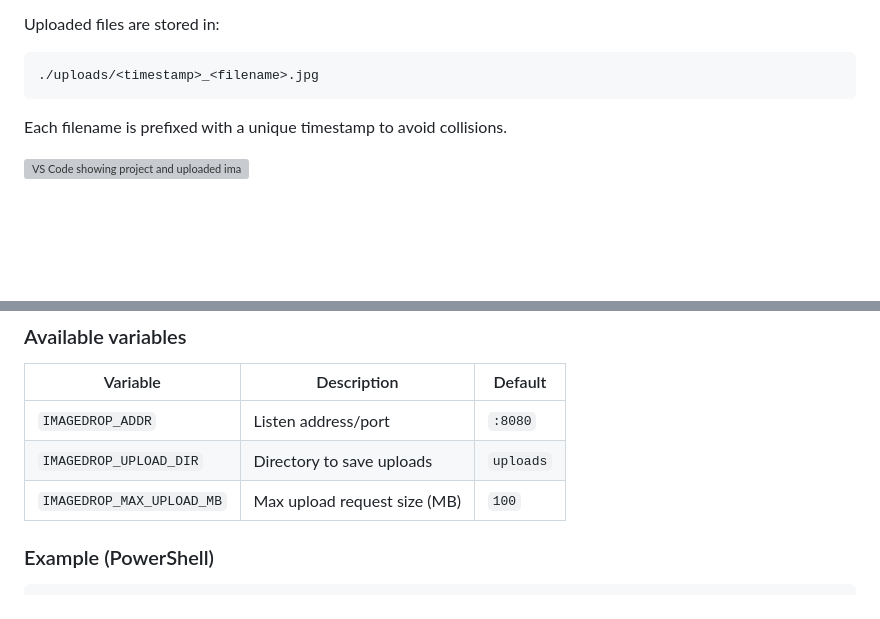
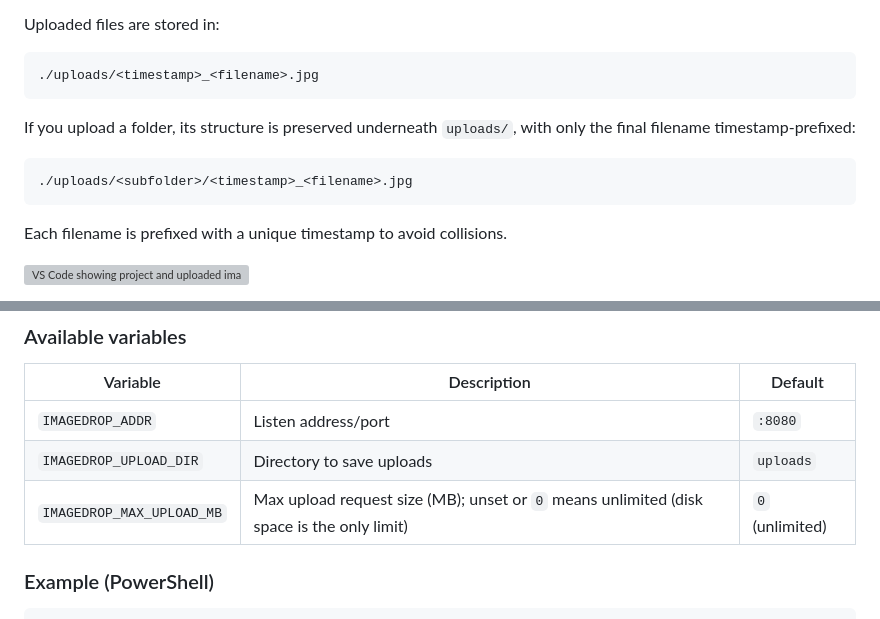
Before and after one commit to ArditZubaku/local-image-uploader, a Markdown page: README.md, 2 parts joined by grey strips. Drawn GitHub-style; blank space fills up the shorter version; grey boxes are pictures that could not be loaded.

````diff
--- a/README.md
+++ b/README.md
@@ -80,6 +85,13 @@ Uploaded files are stored in:
 ```text
 ./uploads/<timestamp>_<filename>.jpg
 ```
+
+If you upload a folder, its structure is preserved underneath `uploads/`, with only the final filename timestamp-prefixed:
+
+```text
+./uploads/<subfolder>/<timestamp>_<filename>.jpg
+```
+
 Each filename is prefixed with a unique timestamp to avoid collisions.
 
 ![VS Code showing project and uploaded image](docs/images/2A2B92D1-0FC3-41AB-9FEA-08BBAF6522EB.png)
@@ -133,7 +145,7 @@ You may configure runtime behavior using environment variables.
 |-------------------------|------------------------------|----------|
 | `IMAGEDROP_ADDR`        | Listen address/port          | `:8080`  |
 | `IMAGEDROP_UPLOAD_DIR`  | Directory to save uploads    | `uploads`|
-| `IMAGEDROP_MAX_UPLOAD_MB` | Max upload request size (MB) | `100`    |
+| `IMAGEDROP_MAX_UPLOAD_MB` | Max upload request size (MB); unset or `0` means unlimited (disk space is the only limit) | `0` (unlimited) |
 
 ### Example (PowerShell)
 
````
Also changed, not shown: other parts of README.md (+16 -9 lines).
